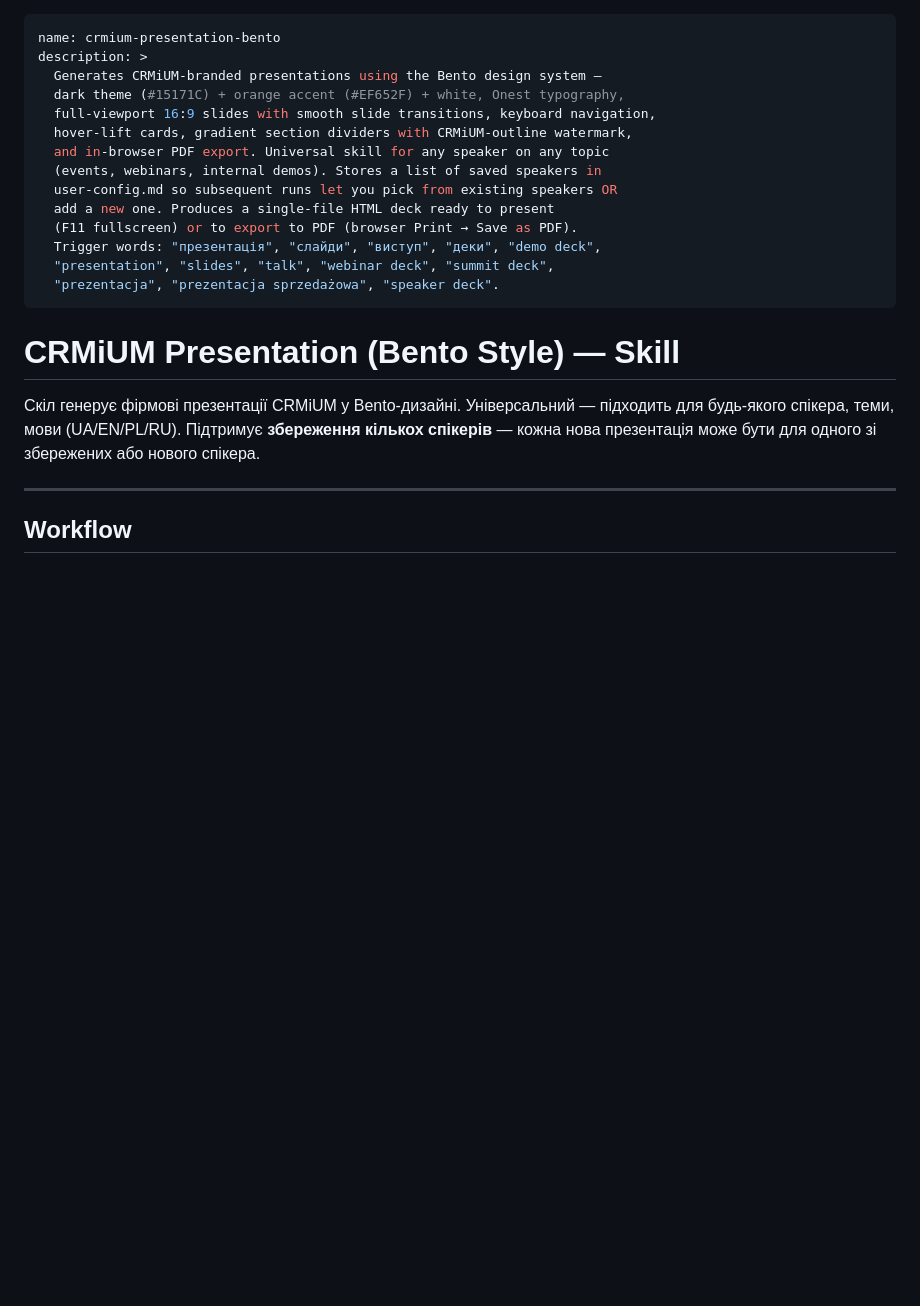
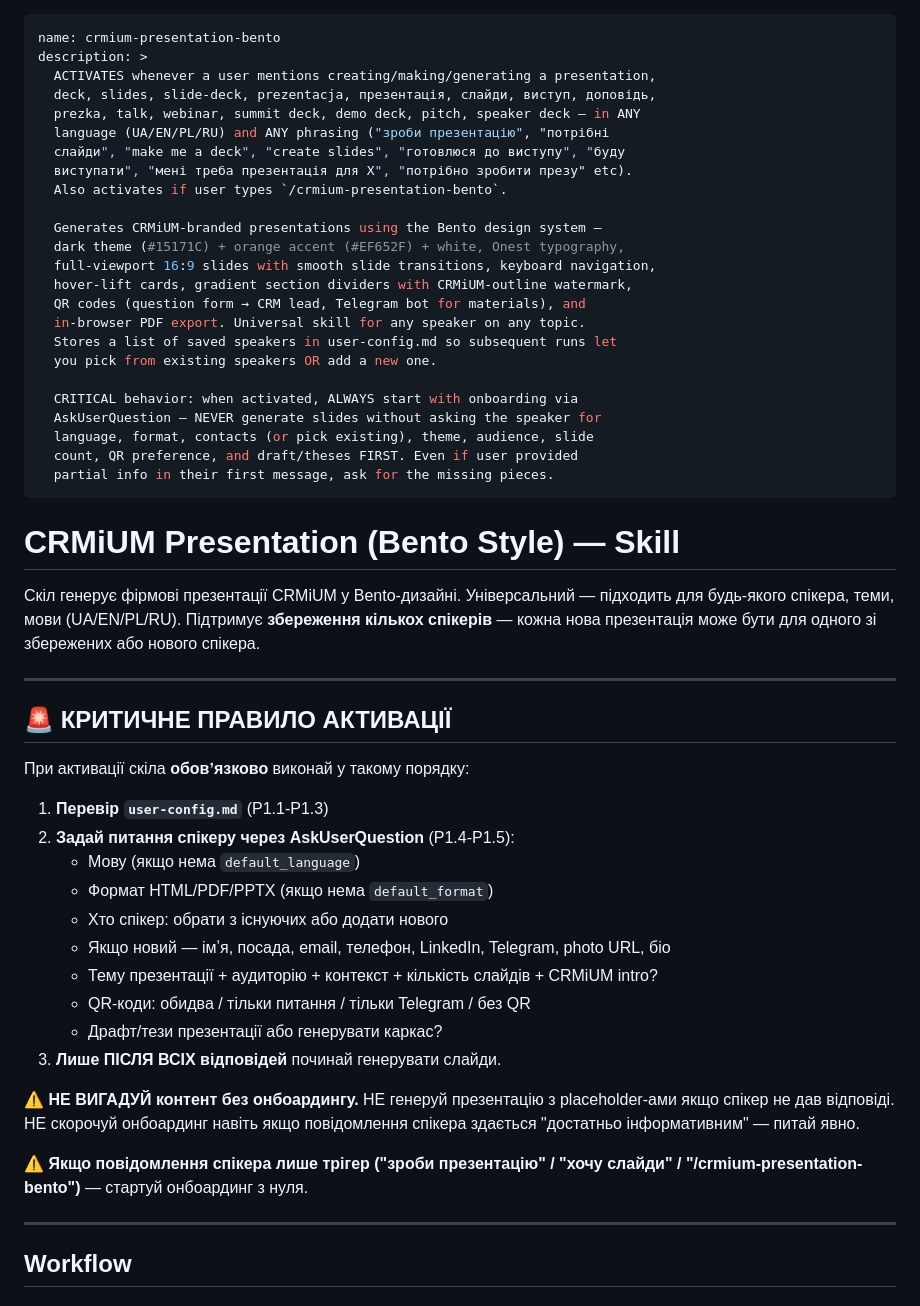
Before and after one commit to crmiummarketing/crmium-presentation-skill, a Markdown page: SKILL.md, the part around the change. Rendered like a GitHub page; blank space fills up the shorter version.

Commit message:
Force onboarding activation: stronger description + critical rule
Feedback: a colleague installed the skill but Claude didn't ask any
onboarding questions when they started a presentation request.

Fixes:
- YAML description rewritten: starts with explicit ACTIVATES verb +
  many phrasing variants ("зроби презентацію", "потрібні слайди",
  "make me a deck", "готовлюся до виступу", etc.) so Claude detects
  presentation intent in any phrasing. Also lists /-command alias.
- Description ends with CRITICAL behavior rule: ALWAYS start with
  onboarding via AskUserQuestion, NEVER generate slides without asking
  language/format/contacts/theme/QR/draft first.
- Added "🚨 КРИТИЧНЕ ПРАВИЛО АКТИВАЦІЇ" section at very top of SKILL.md
  body — repeats the rule prominently so Claude can't miss it.
- README troubleshooting: if skill didn't activate, force-call via
  /crmium-presentation-bento. Plus fallback: "explicitly read the
  SKILL.md and execute workflow".

```diff
--- a/SKILL.md
+++ b/SKILL.md
@@ -1,23 +1,54 @@
 ---
 name: crmium-presentation-bento
 description: >
+  ACTIVATES whenever a user mentions creating/making/generating a presentation,
+  deck, slides, slide-deck, prezentacja, презентація, слайди, виступ, доповідь,
+  prezka, talk, webinar, summit deck, demo deck, pitch, speaker deck — in ANY
+  language (UA/EN/PL/RU) and ANY phrasing ("зроби презентацію", "потрібні
+  слайди", "make me a deck", "create slides", "готовлюся до виступу", "буду
+  виступати", "мені треба презентація для X", "потрібно зробити презу" etc).
+  Also activates if user types `/crmium-presentation-bento`.
+
   Generates CRMiUM-branded presentations using the Bento design system —
   dark theme (#15171C) + orange accent (#EF652F) + white, Onest typography,
   full-viewport 16:9 slides with smooth slide transitions, keyboard navigation,
   hover-lift cards, gradient section dividers with CRMiUM-outline watermark,
-  and in-browser PDF export. Universal skill for any speaker on any topic
-  (events, webinars, internal demos). Stores a list of saved speakers in
-  user-config.md so subsequent runs let you pick from existing speakers OR
-  add a new one. Produces a single-file HTML deck ready to present
-  (F11 fullscreen) or to export to PDF (browser Print → Save as PDF).
-  Trigger words: "презентація", "слайди", "виступ", "деки", "demo deck",
-  "presentation", "slides", "talk", "webinar deck", "summit deck",
-  "prezentacja", "prezentacja sprzedażowa", "speaker deck".
+  QR codes (question form → CRM lead, Telegram bot for materials), and
+  in-browser PDF export. Universal skill for any speaker on any topic.
+  Stores a list of saved speakers in user-config.md so subsequent runs let
+  you pick from existing speakers OR add a new one.
+
+  CRITICAL behavior: when activated, ALWAYS start with onboarding via
+  AskUserQuestion — NEVER generate slides without asking the speaker for
+  language, format, contacts (or pick existing), theme, audience, slide
+  count, QR preference, and draft/theses FIRST. Even if user provided
+  partial info in their first message, ask for the missing pieces.
 ---
 
 # CRMiUM Presentation (Bento Style) — Skill
 
 Скіл генерує фірмові презентації CRMiUM у Bento-дизайні. Універсальний — підходить для будь-якого спікера, теми, мови (UA/EN/PL/RU). Підтримує **збереження кількох спікерів** — кожна нова презентація може бути для одного зі збережених або нового спікера.
+
+---
+
+## 🚨 КРИТИЧНЕ ПРАВИЛО АКТИВАЦІЇ
+
+При активації скіла **обовʼязково** виконай у такому порядку:
+
+1. **Перевір `user-config.md`** (P1.1-P1.3)
+2. **Задай питання спікеру через AskUserQuestion** (P1.4-P1.5):
+   - Мову (якщо нема `default_language`)
+   - Формат HTML/PDF/PPTX (якщо нема `default_format`)
+   - Хто спікер: обрати з існуючих або додати нового
+   - Якщо новий — імʼя, посада, email, телефон, LinkedIn, Telegram, photo URL, біо
+   - Тему презентації + аудиторію + контекст + кількість слайдів + CRMiUM intro?
+   - QR-коди: обидва / тільки питання / тільки Telegram / без QR
+   - Драфт/тези презентації або генерувати каркас?
+3. **Лише ПІСЛЯ ВСІХ відповідей** починай генерувати слайди.
+
+⚠️ **НЕ ВИГАДУЙ контент без онбоардингу.** НЕ генеруй презентацію з placeholder-ами якщо спікер не дав відповіді. НЕ скорочуй онбоардинг навіть якщо повідомлення спікера здається "достатньо інформативним" — питай явно.
+
+⚠️ **Якщо повідомлення спікера лише трігер ("зроби презентацію" / "хочу слайди" / "/crmium-presentation-bento")** — стартуй онбоардинг з нуля.
 
 ---
 
```
Also changed, not shown: README.md (+26 -0 lines).
